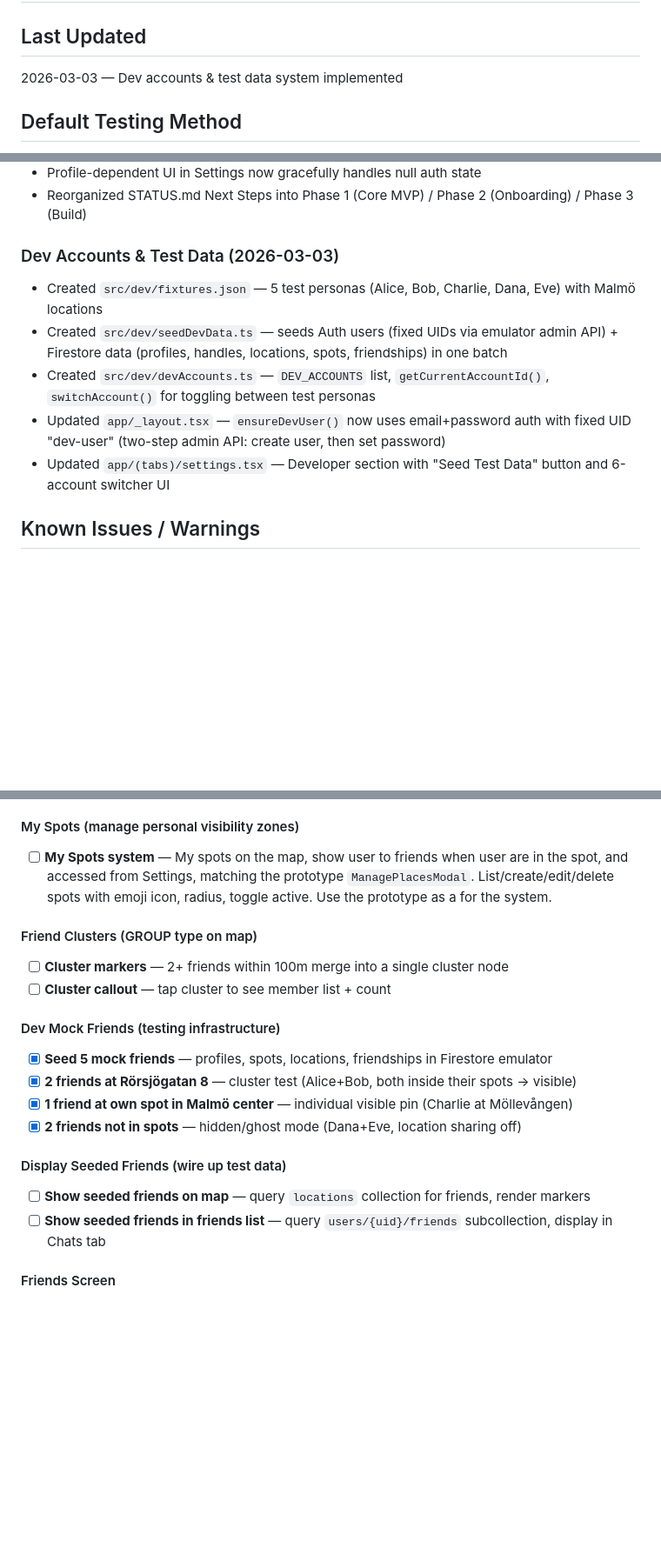
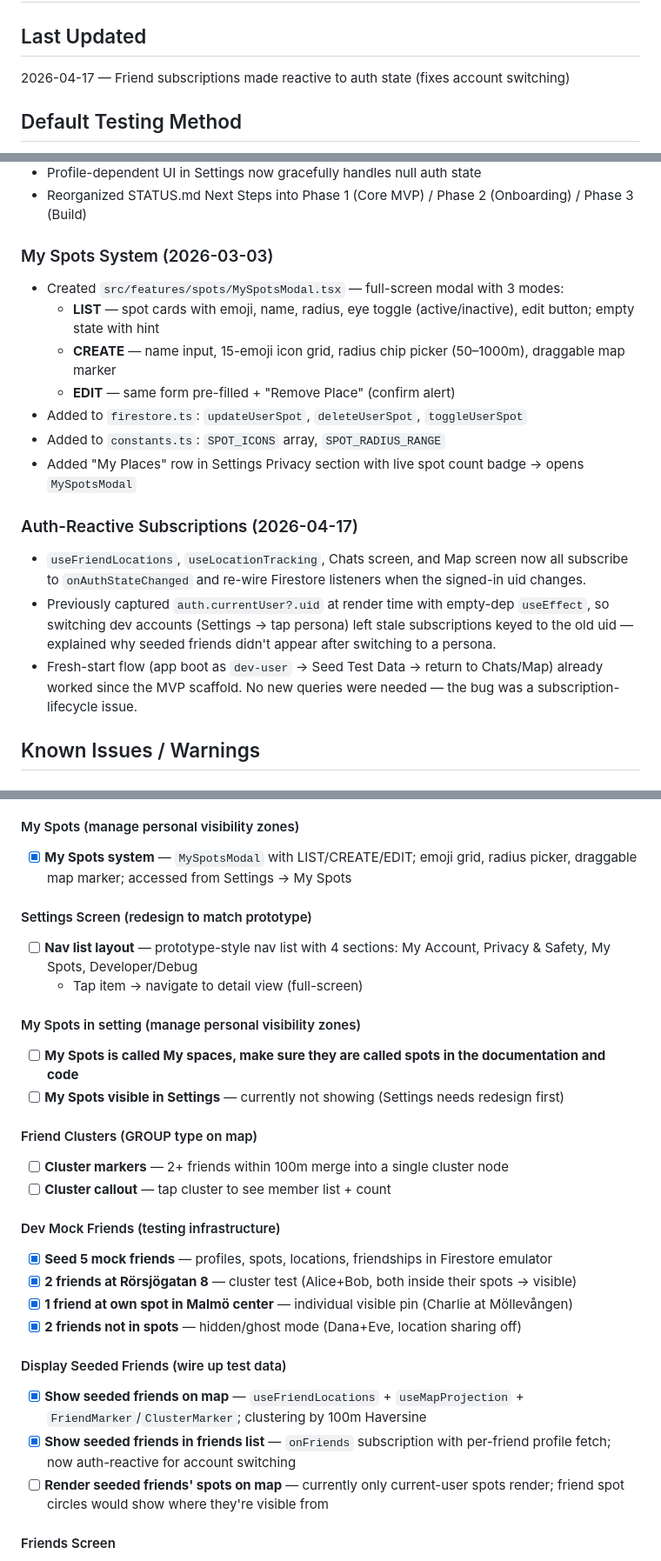
Before and after one commit to Loamasa/us-mobile, a Markdown page: STATUS.md, 3 parts joined by grey strips. Shown at 87% size. GitHub-like rendering; blank space fills up the shorter version.

Commit message:
docs: update STATUS for My Spots + auth-reactive fix
Marks seeded-friend display tasks as complete and logs the
auth-reactive subscription fix. Clears the "seeded friends don't
appear" known bug.

Co-Authored-By: Claude Opus 4.7 <noreply@anthropic.com>

```diff
--- a/STATUS.md
+++ b/STATUS.md
@@ -1,7 +1,7 @@
 # us-mobile — Status
 
 ## Last Updated
-2026-03-03 — Dev accounts & test data system implemented
+2026-04-17 — Friend subscriptions made reactive to auth state (fixes account switching)
 
 ## Default Testing Method
 **Expo Go on physical Android phone** (phone & PC on same Wi-Fi).
@@ -24,12 +24,19 @@ Web preview is fallback only — NativeWind styling and react-native-maps don't
 - Profile-dependent UI in Settings now gracefully handles null auth state
 - Reorganized STATUS.md Next Steps into Phase 1 (Core MVP) / Phase 2 (Onboarding) / Phase 3 (Build)
 
-### Dev Accounts & Test Data (2026-03-03)
-- Created `src/dev/fixtures.json` — 5 test personas (Alice, Bob, Charlie, Dana, Eve) with Malmö locations
-- Created `src/dev/seedDevData.ts` — seeds Auth users (fixed UIDs via emulator admin API) + Firestore data (profiles, handles, locations, spots, friendships) in one batch
-- Created `src/dev/devAccounts.ts` — `DEV_ACCOUNTS` list, `getCurrentAccountId()`, `switchAccount()` for toggling between test personas
-- Updated `app/_layout.tsx` — `ensureDevUser()` now uses email+password auth with fixed UID "dev-user" (two-step admin API: create user, then set password)
-- Updated `app/(tabs)/settings.tsx` — Developer section with "Seed Test Data" button and 6-account switcher UI
+### My Spots System (2026-03-03)
+- Created `src/features/spots/MySpotsModal.tsx` — full-screen modal with 3 modes:
+  - **LIST** — spot cards with emoji, name, radius, eye toggle (active/inactive), edit button; empty state with hint
+  - **CREATE** — name input, 15-emoji icon grid, radius chip picker (50–1000m), draggable map marker
+  - **EDIT** — same form pre-filled + "Remove Place" (confirm alert)
+- Added to `firestore.ts`: `updateUserSpot`, `deleteUserSpot`, `toggleUserSpot`
+- Added to `constants.ts`: `SPOT_ICONS` array, `SPOT_RADIUS_RANGE`
+- Added "My Places" row in Settings Privacy section with live spot count badge → opens `MySpotsModal`
+
+### Auth-Reactive Subscriptions (2026-04-17)
+- `useFriendLocations`, `useLocationTracking`, Chats screen, and Map screen now all subscribe to `onAuthStateChanged` and re-wire Firestore listeners when the signed-in uid changes.
+- Previously captured `auth.currentUser?.uid` at render time with empty-dep `useEffect`, so switching dev accounts (Settings → tap persona) left stale subscriptions keyed to the old uid — explained why seeded friends didn't appear after switching to a persona.
+- Fresh-start flow (app boot as `dev-user` → Seed Test Data → return to Chats/Map) already worked since the MVP scaffold. No new queries were needed — the bug was a subscription-lifecycle issue.
 
 ## Known Issues / Warnings
 
@@ -65,7 +72,15 @@ Web preview is fallback only — NativeWind styling and react-native-maps don't
 - [x] **Signal HUD** — floating pill with emoji + text + countdown timer + X to clear
 
 #### My Spots (manage personal visibility zones)
-- [ ] **My Spots system** — My spots on the map, show user to friends when user are in the spot, and accessed from Settings, matching the prototype `ManagePlacesModal`. List/create/edit/delete spots with emoji icon, radius, toggle active. Use the prototype as a for the system.
+- [x] **My Spots system** — `MySpotsModal` with LIST/CREATE/EDIT; emoji grid, radius picker, draggable map marker; accessed from Settings → My Spots
+
+#### Settings Screen (redesign to match prototype)
+- [ ] **Nav list layout** — prototype-style nav list with 4 sections: My Account, Privacy & Safety, My Spots, Developer/Debug
+  - Tap item → navigate to detail view (full-screen)
+
+#### My Spots in setting (manage personal visibility zones)
+- [ ] **My Spots is called My spaces, make sure they are called spots in the documentation and code**
+- [ ] **My Spots visible in Settings** — currently not showing (Settings needs redesign first)
 
 #### Friend Clusters (GROUP type on map)
 - [ ] **Cluster markers** — 2+ friends within 100m merge into a single cluster node
@@ -78,8 +93,9 @@ Web preview is fallback only — NativeWind styling and react-native-maps don't
 - [x] **2 friends not in spots** — hidden/ghost mode (Dana+Eve, location sharing off)
 
 #### Display Seeded Friends (wire up test data)
-- [ ] **Show seeded friends on map** — query `locations` collection for friends, render markers
-- [ ] **Show seeded friends in friends list** — query `users/{uid}/friends` subcollection, display in Chats tab
+- [x] **Show seeded friends on map** — `useFriendLocations` + `useMapProjection` + `FriendMarker`/`ClusterMarker`; clustering by 100m Haversine
+- [x] **Show seeded friends in friends list** — `onFriends` subscription with per-friend profile fetch; now auth-reactive for account switching
+- [ ] **Render seeded friends' spots on map** — currently only current-user spots render; friend spot circles would show where they're visible from
 
 #### Friends Screen
 - [ ] **Avatar component** — replace 👤 emoji with `UserAvatar` (size variants, online status dot)
```
Also changed, not shown: other parts of STATUS.md (+1 -1 lines).
